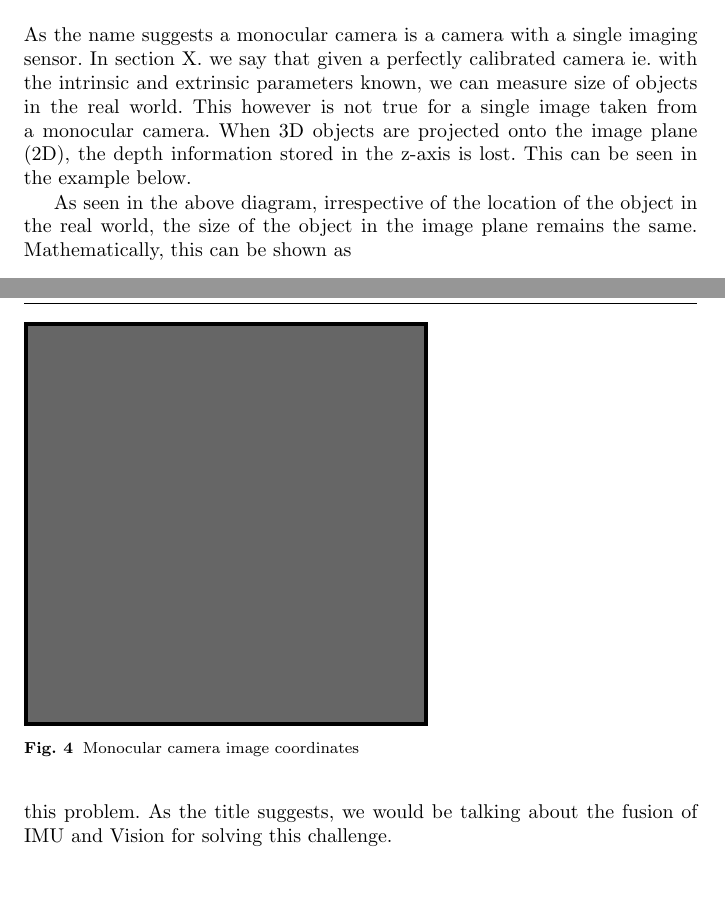
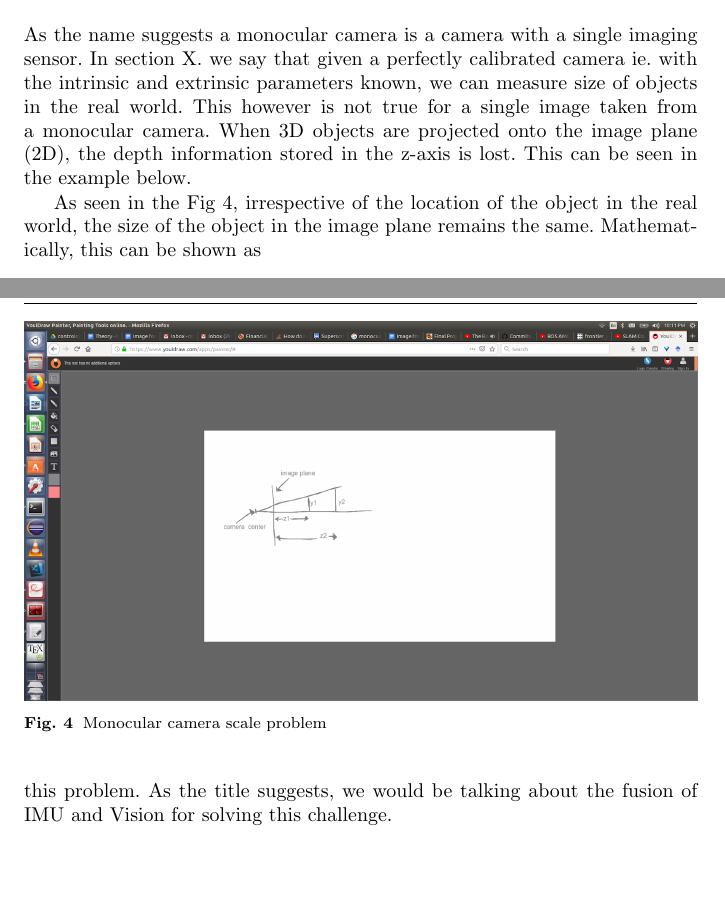
Before and after one commit to rknambiar/Scale-Estimation-Monocular-SLAM, a LaTeX paper (Report/ENPM667 Midterm Project REport.tex, which reads Report/text/mono_problem.tex): two parts of pages 6 and 7 of 25, joined at a grey line, cut so that both start at the same text. Compiled offline with pdfLaTeX.

Commit message:
Add image for mono prob section

```diff
--- a/Report/text/mono_problem.tex
+++ b/Report/text/mono_problem.tex
@@ -7,13 +7,13 @@ As the name suggests a monocular camera is a camera with a single imaging sensor
 \begin{figure}
 % Use the relevant command to insert your figure file.
 % For example, with the graphicx package use
-  \includegraphics{example.eps}
+  \includegraphics[width=\textwidth]{./figures/1.png}
 % figure caption is below the figure
-\caption{Monocular camera image coordinates}
-\label{fig:3}       % Give a unique label
+\caption{Monocular camera scale problem}
+\label{fig:mono1}       % Give a unique label
 \end{figure}
 
-As seen in the above diagram, irrespective of the location of the object in the real world, the size of the object in the image plane remains the same. Mathematically, this can be shown as
+As seen in the Fig~\ref{fig:mono1}, irrespective of the location of the object in the real world, the size of the object in the image plane remains the same. Mathematically, this can be shown as
 
 \begin{equation}
 \frac{y}{f}=\frac{y_1}{z_1+f}=\frac{y_2}{z_2+f}
```
Also changed, not shown: Report/ENPM667 Midterm Project REport.pdf, 6 other files.
